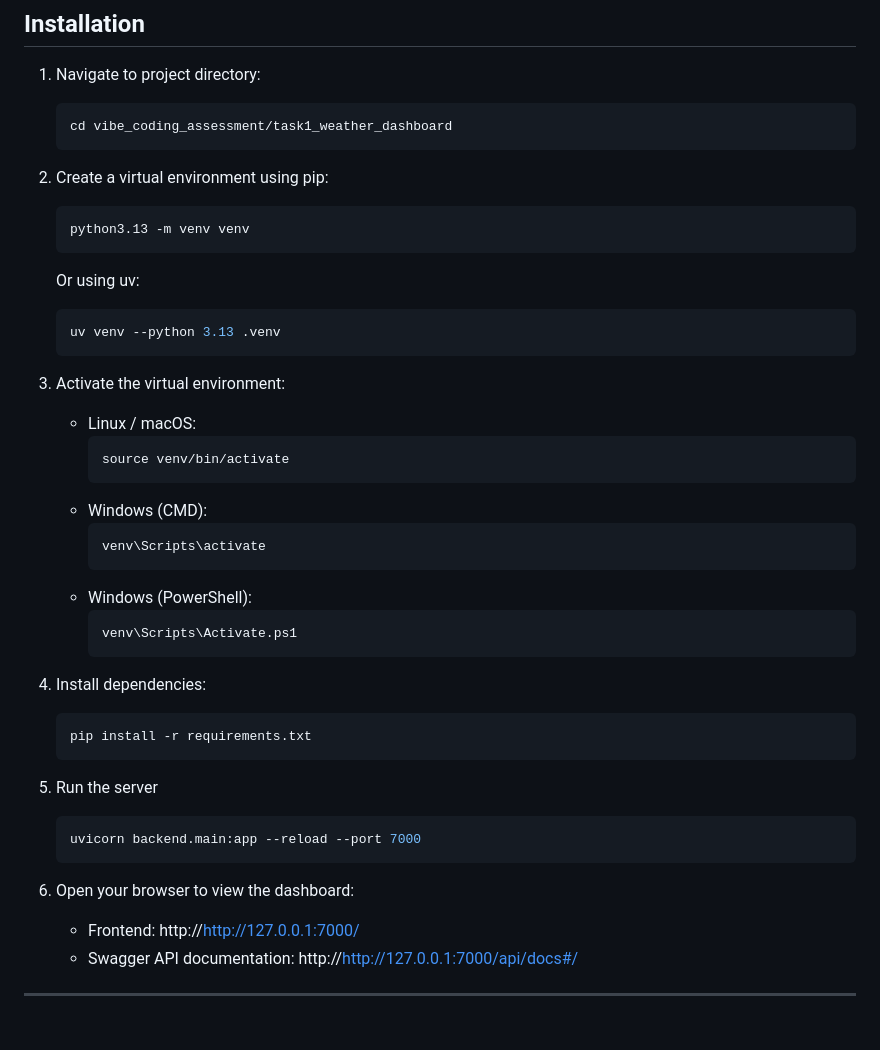
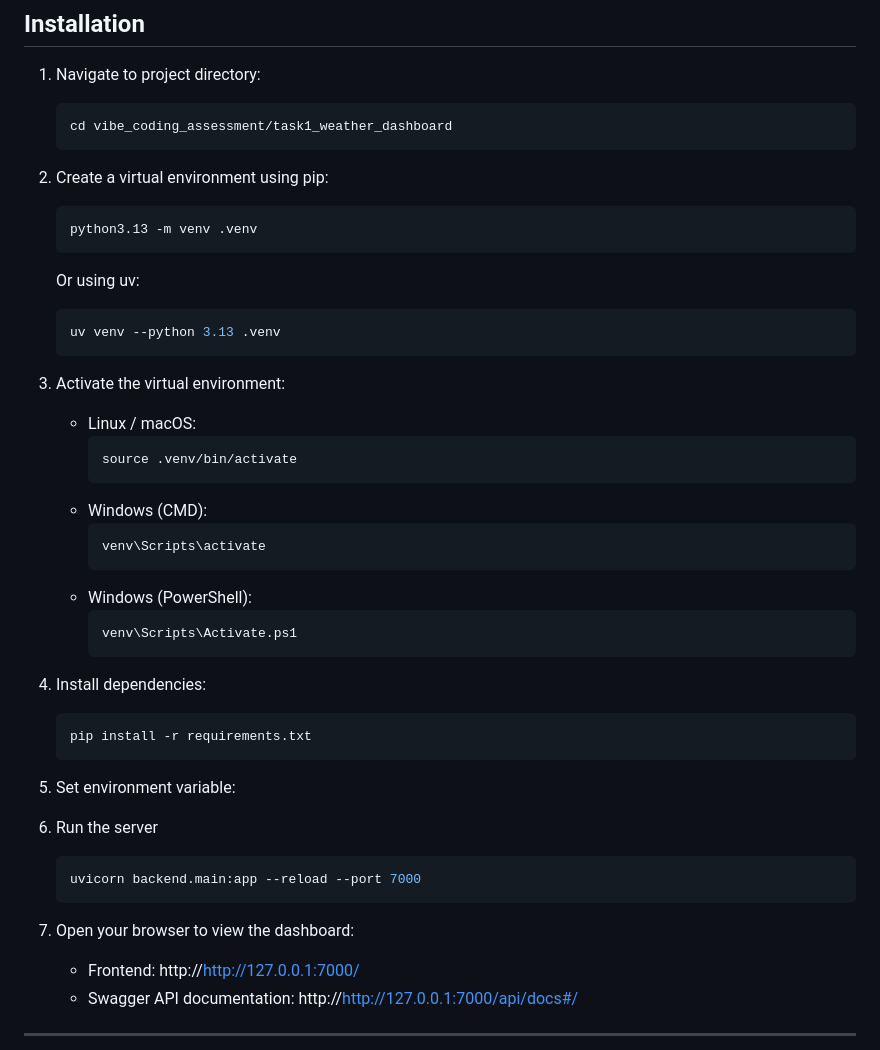
Before and after one commit to ola172/task1_weather_dashboard, a Markdown page: README.md, the part around the change. Rendered like a GitHub page; blank space fills up the shorter version.

Commit message:
fix: update Installation documentation

````diff
--- a/README.md
+++ b/README.md
@@ -56,7 +56,7 @@ templates/
 
 2. Create a virtual environment using pip:
     ```bash
-    python3.13 -m venv venv
+    python3.13 -m venv .venv
     ```
     Or using uv:
     ```bash
@@ -66,7 +66,7 @@ templates/
 3. Activate the virtual environment:
     - Linux / macOS:
         ```bash
-        source venv/bin/activate
+        source .venv/bin/activate
         ```
     - Windows (CMD):
         ```bash
@@ -81,12 +81,14 @@ templates/
     ```bash
     pip install -r requirements.txt
     ```
-5. Run the server
+5. Set environment variable:
+
+6. Run the server
     ```bash
     uvicorn backend.main:app --reload --port 7000
     ```
 
-6. Open your browser to view the dashboard:
+7. Open your browser to view the dashboard:
     - Frontend: http://http://127.0.0.1:7000/
     - Swagger API documentation: http://http://127.0.0.1:7000/api/docs#/
 
````
